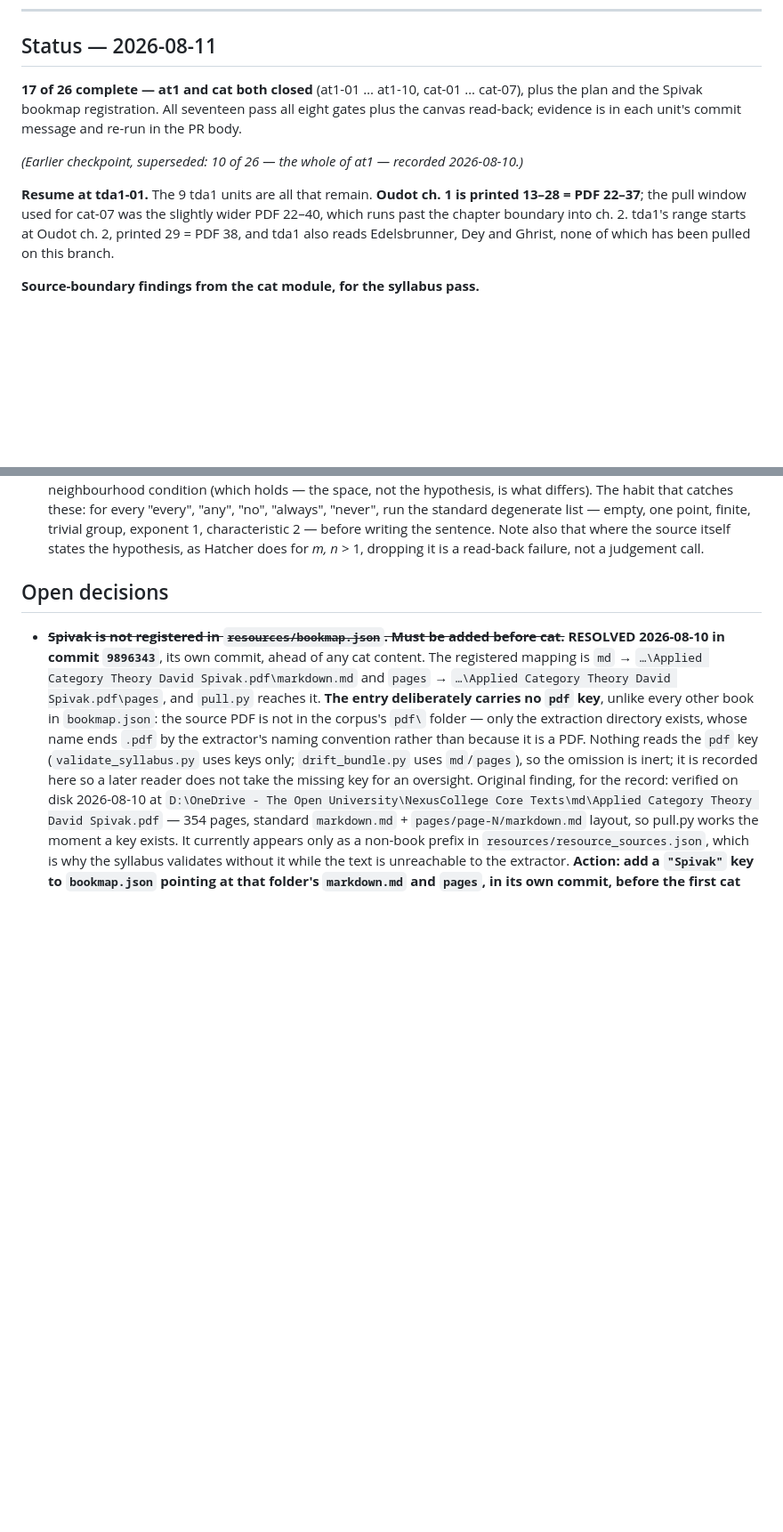
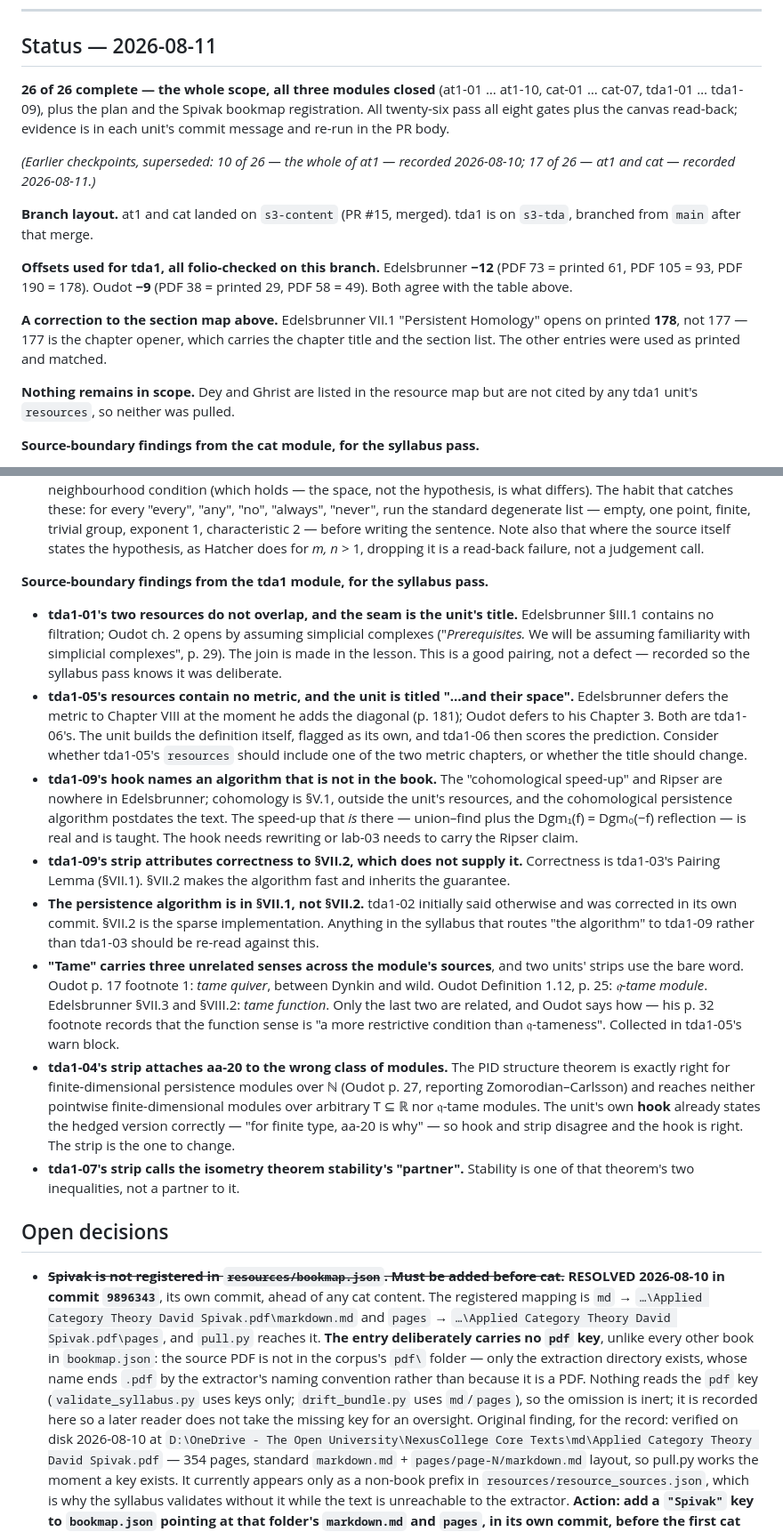
Before and after one commit to stephendor/MathUni, a Markdown page: docs/plans/2026-08-10-s3-content.md, 2 parts joined by grey strips. Shown at 89% size. Rendered like a GitHub page; blank space fills up the shorter version.

Commit message:
Close the S3 plan: 26 of 26, with the tda1 source-boundary findings
Status rewritten to 26 of 26 with the branch layout recorded - at1 and cat on
s3-content via PR #15, tda1 on s3-tda off main after that merge - and the two
tda1 offsets folio-checked on this branch.

One correction to the section map: Edelsbrunner VII.1 opens on printed 178, not
177. Page 177 is the chapter opener carrying the title and section list.

Eight source-boundary findings from tda1 recorded for the syllabus pass. The
substantive ones: tda1-05 is titled "and their space" and neither resource
defines a metric; tda1-09's hook names a cohomological algorithm that is not in
Edelsbrunner at all and attributes correctness to the section that supplies
speed rather than the one that supplies correctness; tda1-04's strip attaches
aa-20 to a class of modules the PID theorem cannot reach, while that unit's own
hook states the hedged version correctly, so hook and strip disagree and the
strip is the one to change; and "tame" carries three unrelated senses across
the module's sources, two of which two strips use bare.

Also recorded: the persistence algorithm is in VII.1, not VII.2, which tda1-02
initially got wrong and corrected in its own commit.

Co-Authored-By: Claude Opus 5 <noreply@anthropic.com>

```diff
--- a/docs/plans/2026-08-10-s3-content.md
+++ b/docs/plans/2026-08-10-s3-content.md
@@ -299,19 +299,28 @@ for the same territory. Re-derive every number from the book being cited.
 
 ## Status — 2026-08-11
 
-**17 of 26 complete — at1 and cat both closed** (at1-01 … at1-10, cat-01 …
-cat-07), plus the plan and the Spivak bookmap registration. All seventeen pass
-all eight gates plus the canvas read-back; evidence is in each unit's commit
-message and re-run in the PR body.
+**26 of 26 complete — the whole scope, all three modules closed** (at1-01 …
+at1-10, cat-01 … cat-07, tda1-01 … tda1-09), plus the plan and the Spivak
+bookmap registration. All twenty-six pass all eight gates plus the canvas
+read-back; evidence is in each unit's commit message and re-run in the PR body.
 
-*(Earlier checkpoint, superseded: 10 of 26 — the whole of at1 — recorded
-2026-08-10.)*
+*(Earlier checkpoints, superseded: 10 of 26 — the whole of at1 — recorded
+2026-08-10; 17 of 26 — at1 and cat — recorded 2026-08-11.)*
 
-**Resume at tda1-01.** The 9 tda1 units are all that remain. **Oudot ch. 1 is
-printed 13–28 = PDF 22–37**; the pull window used for cat-07 was the slightly
-wider PDF 22–40, which runs past the chapter boundary into ch. 2. tda1's range
-starts at Oudot ch. 2, printed 29 = PDF 38, and tda1 also reads Edelsbrunner,
-Dey and Ghrist, none of which has been pulled on this branch.
+**Branch layout.** at1 and cat landed on `s3-content` (PR #15, merged). tda1 is
+on `s3-tda`, branched from `main` after that merge.
+
+**Offsets used for tda1, all folio-checked on this branch.** Edelsbrunner
+**−12** (PDF 73 = printed 61, PDF 105 = 93, PDF 190 = 178). Oudot **−9**
+(PDF 38 = printed 29, PDF 58 = 49). Both agree with the table above.
+
+**A correction to the section map above.** Edelsbrunner VII.1 "Persistent
+Homology" opens on printed **178**, not 177 — 177 is the chapter opener, which
+carries the chapter title and the section list. The other entries were used as
+printed and matched.
+
+**Nothing remains in scope.** Dey and Ghrist are listed in the resource map but
+are not cited by any tda1 unit's `resources`, so neither was pulled.
 
 **Source-boundary findings from the cat module, for the syllabus pass.**
 
@@ -417,6 +426,48 @@ should be:**
    sentence. Note also that where the source itself states the hypothesis, as
    Hatcher does for *m, n* > 1, dropping it is a read-back failure, not a
    judgement call.
+
+**Source-boundary findings from the tda1 module, for the syllabus pass.**
+
+- **tda1-01's two resources do not overlap, and the seam is the unit's title.**
+  Edelsbrunner §III.1 contains no filtration; Oudot ch. 2 opens by assuming
+  simplicial complexes ("*Prerequisites.* We will be assuming familiarity with
+  simplicial complexes", p. 29). The join is made in the lesson. This is a good
+  pairing, not a defect — recorded so the syllabus pass knows it was deliberate.
+- **tda1-05's resources contain no metric, and the unit is titled "…and their
+  space".** Edelsbrunner defers the metric to Chapter VIII at the moment he adds
+  the diagonal (p. 181); Oudot defers to his Chapter 3. Both are tda1-06's. The
+  unit builds the definition itself, flagged as its own, and tda1-06 then scores
+  the prediction. Consider whether tda1-05's `resources` should include one of
+  the two metric chapters, or whether the title should change.
+- **tda1-09's hook names an algorithm that is not in the book.** The
+  "cohomological speed-up" and Ripser are nowhere in Edelsbrunner; cohomology is
+  §V.1, outside the unit's resources, and the cohomological persistence
+  algorithm postdates the text. The speed-up that *is* there — union–find plus
+  the Dgm₁(f) = Dgm₀(−f) reflection — is real and is taught. The hook needs
+  rewriting or lab-03 needs to carry the Ripser claim.
+- **tda1-09's strip attributes correctness to §VII.2, which does not supply it.**
+  Correctness is tda1-03's Pairing Lemma (§VII.1). §VII.2 makes the algorithm
+  fast and inherits the guarantee.
+- **The persistence algorithm is in §VII.1, not §VII.2.** tda1-02 initially said
+  otherwise and was corrected in its own commit. §VII.2 is the sparse
+  implementation. Anything in the syllabus that routes "the algorithm" to
+  tda1-09 rather than tda1-03 should be re-read against this.
+- **"Tame" carries three unrelated senses across the module's sources**, and two
+  units' strips use the bare word. Oudot p. 17 footnote 1: *tame quiver*, between
+  Dynkin and wild. Oudot Definition 1.12, p. 25: *𝔮-tame module*. Edelsbrunner
+  §VII.3 and §VIII.2: *tame function*. Only the last two are related, and Oudot
+  says how — his p. 32 footnote records that the function sense is "a more
+  restrictive condition than 𝔮-tameness". Collected in tda1-05's warn block.
+- **tda1-04's strip attaches aa-20 to the wrong class of modules.** The PID
+  structure theorem is exactly right for finite-dimensional persistence modules
+  over ℕ (Oudot p. 27, reporting Zomorodian–Carlsson) and reaches neither
+  pointwise finite-dimensional modules over arbitrary T ⊆ ℝ nor 𝔮-tame modules.
+  The unit's own **hook** already states the hedged version correctly — "for
+  finite type, aa-20 is why" — so hook and strip disagree and the hook is right.
+  The strip is the one to change.
+- **tda1-07's strip calls the isometry theorem stability's "partner".** Stability
+  is one of that theorem's two inequalities, not a partner to it.
 
 ## Open decisions
 
```
